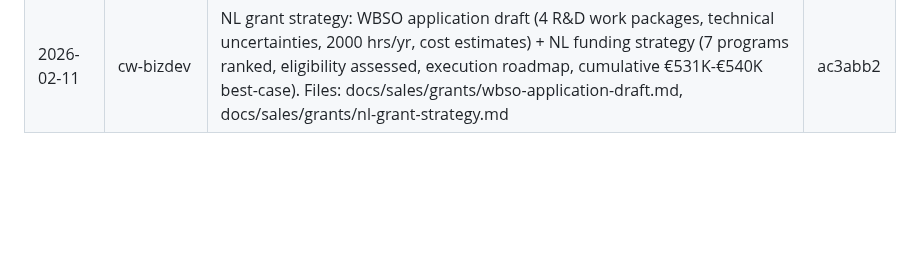
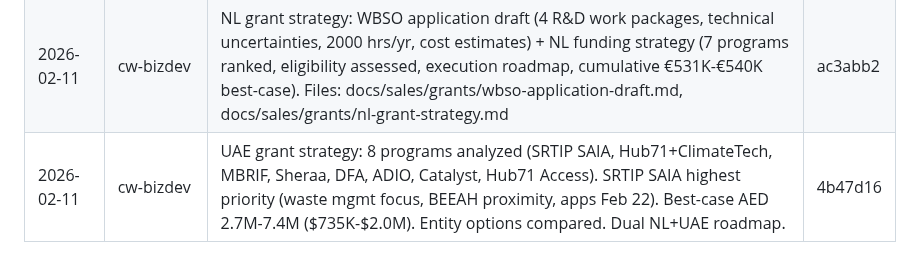
Before and after one commit to cleanwalkerrobotics/cleanwalkerrobotics, a Markdown page: ops/team-log.md, the part around the change. Rendered like a GitHub page; blank space fills up the shorter version.

Commit message:
docs(ops): update team-log with UAE grant strategy
Co-Authored-By: Claude Opus 4.6 <noreply@anthropic.com>

```diff
--- a/ops/team-log.md
+++ b/ops/team-log.md
@@ -146,3 +146,4 @@
 | 2026-02-11 | cw-software | IsaacLab RL locomotion training config: DirectRLEnv (48-obs/12-act), PPO via rsl_rl [512,256,128], terrain curriculum (flat→rough), domain randomization, URDF import. 5 files in ml/locomotion/. | 454973e |
 | 2026-02-11 | cw-bizdev | Tier 2 one-pagers: 5 remaining one-pagers (Enova/MAF, City of Sydney, City of Melbourne, UT Austin, Walt Disney) in docs/sales/one-pagers/ — tailored challenge/solution/pilot/economics/CTA, USD 3,000-3,500/mo pricing | pending |
 | 2026-02-11 | cw-bizdev | NL grant strategy: WBSO application draft (4 R&D work packages, technical uncertainties, 2000 hrs/yr, cost estimates) + NL funding strategy (7 programs ranked, eligibility assessed, execution roadmap, cumulative €531K-€540K best-case). Files: docs/sales/grants/wbso-application-draft.md, docs/sales/grants/nl-grant-strategy.md | ac3abb2 |
+| 2026-02-11 | cw-bizdev | UAE grant strategy: 8 programs analyzed (SRTIP SAIA, Hub71+ClimateTech, MBRIF, Sheraa, DFA, ADIO, Catalyst, Hub71 Access). SRTIP SAIA highest priority (waste mgmt focus, BEEAH proximity, apps Feb 22). Best-case AED 2.7M-7.4M ($735K-$2.0M). Entity options compared. Dual NL+UAE roadmap. | 4b47d16 |
```
